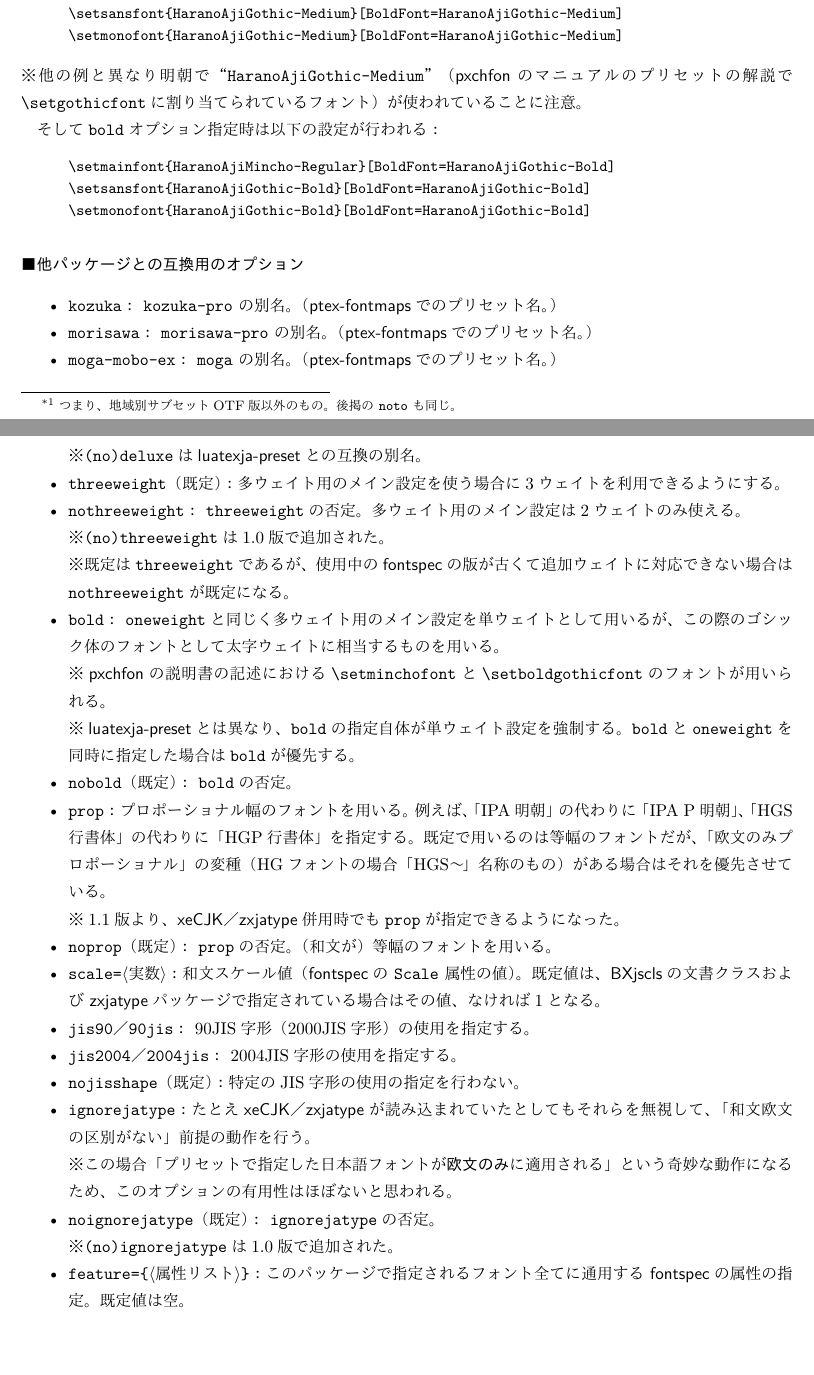
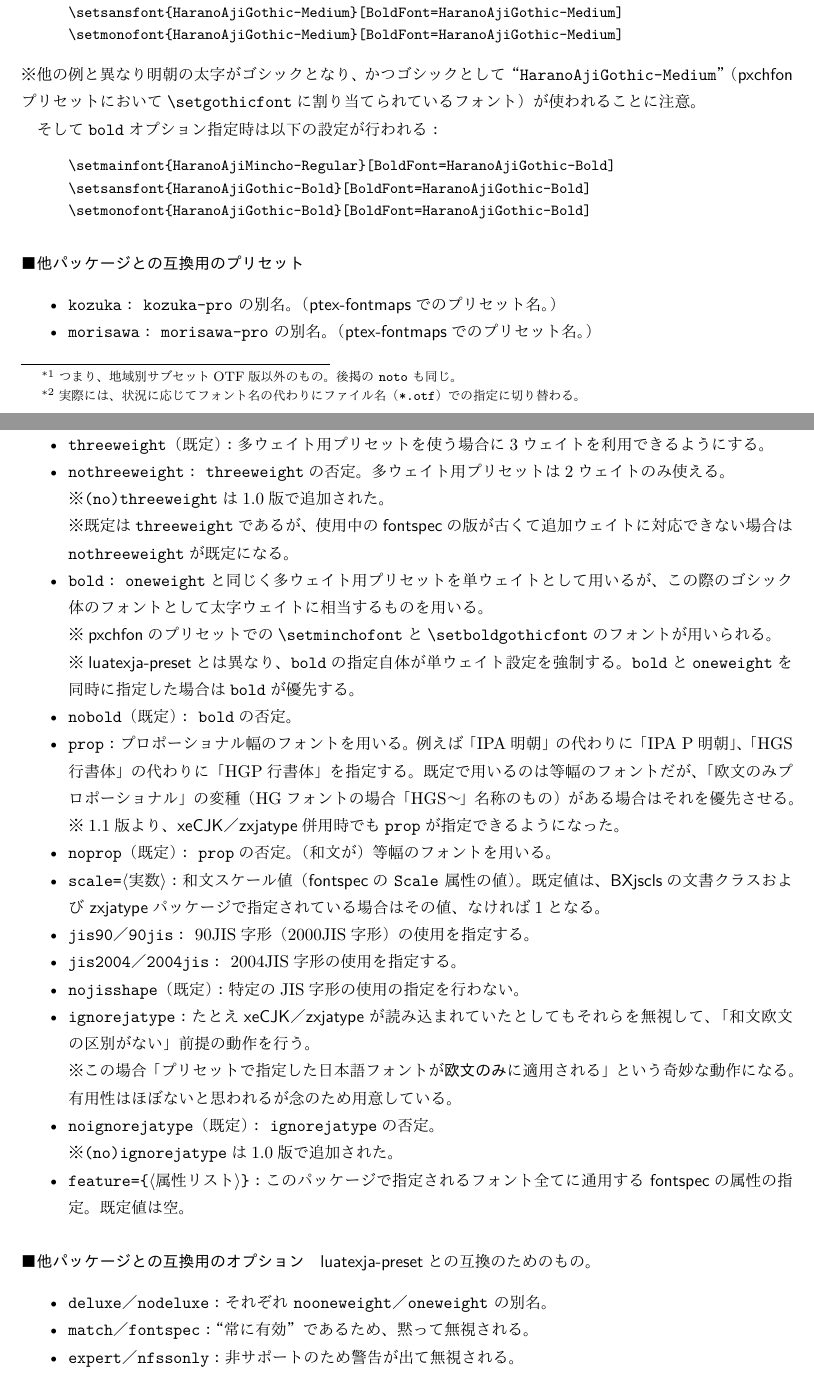
Before and after one commit to zr-tex8r/ZXjafont, a LaTeX document (zxjafont.tex, which reads zxjafont.sty): two parts of pages 3 and 5 of 5, joined at a grey line, cut so that both start at the same text, the shorter picture padded with empty space. Compiled offline with XeLaTeX; a missing font is replaced by an installed copy or a similar font.

Commit message:
Documentation (v1.1b)

```diff
--- a/zxjafont.sty
+++ b/zxjafont.sty
@@ -10,7 +10,7 @@
 
 %% package declaration
 \NeedsTeXFormat{LaTeX2e}
-\ProvidesPackage{zxjafont}[2020/02/15 v1.1a]
+\ProvidesPackage{zxjafont}[2020/02/22 v1.1b]
 \def\zxjf@pkgname{zxjafont}
 
 %% preparation
--- a/zxjafont.tex
+++ b/zxjafont.tex
@@ -12,8 +12,8 @@
 \bxtexlogoimport{*}
 \usepackage{shortvrb}
 \MakeShortVerb{\|}
-\newcommand{\PkgVersion}{1.1a}
-\newcommand{\PkgDate}{2020/02/15}
+\newcommand{\PkgVersion}{1.1b}
+\newcommand{\PkgDate}{2020/02/22}
 \newcommand{\Pkg}[1]{\textsf{#1}}
 \newcommand{\Meta}[1]{$\langle$\mbox{}#1\mbox{}$\rangle$}
 \newcommand{\Note}{\par\noindent ※}
@@ -188,3 +190,6 @@ IPAexフォント。
+\footnote{実際には、状況に応じてフォント名の代わりにファイル名
+（\texttt{*.otf}）での指定に切り替わる。}
+：
 \begin{quote}\small\begin{verbatim}
 \setmainfont{HaranoAjiMincho-Regular}[BoldFont=HaranoAjiMincho-Bold,
     FontFace={l}{n}{HaranoAjiMincho-Light}]
@@ -209,9 +214,10 @@ IPAexフォント。
 \setsansfont{HaranoAjiGothic-Medium}[BoldFont=HaranoAjiGothic-Medium]
 \setmonofont{HaranoAjiGothic-Medium}[BoldFont=HaranoAjiGothic-Medium]
 \end{verbatim}\end{quote}
-\Note 他の例と異なり明朝で“|HaranoAjiGothic-Medium|”%
-（\Pkg{pxchfon}のマニュアルのプリセットの解説で\>|\setgothicfont|\>に
-割り当てられているフォント）が使われていることに注意。
+\Note 他の例と異なり明朝の太字がゴシックとなり、
+かつゴシックとして“|HaranoAjiGothic-Medium|”%
+（\Pkg{pxchfon}プリセットにおいて\>|\setgothicfont|\>に
+割り当てられているフォント）が使われることに注意。
 
 そして\>|bold|\>オプション指定時は以下の設定が行われる：
 \begin{quote}\small\begin{verbatim}
@@ -220,7 +226,7 @@ IPAexフォント。
 \setmonofont{HaranoAjiGothic-Bold}[BoldFont=HaranoAjiGothic-Bold]
 \end{verbatim}\end{quote}
 
-\paragraph{他パッケージとの互換用のオプション}
+\paragraph{他パッケージとの互換用のプリセット}
 \mbox{}
 
 \begin{itemize}
@@ -319,19 +327,18 @@ Moboフォント（90\JSl 2000JIS字形）を使う設定。
 |oneweight|\>の否定。
-\Note |(no)deluxe|\>は\Pkg{luatexja-preset}との互換の別名。
 
 \item |threeweight|（既定）\Means
-多ウェイト用のメイン設定を使う場合に3ウェイトを利用できるようにする。
+多ウェイト用プリセットを使う場合に3ウェイトを利用できるようにする。
 \item |nothreeweight|\Means
 |threeweight|\>の否定。
-多ウェイト用のメイン設定は2ウェイトのみ使える。
+多ウェイト用プリセットは2ウェイトのみ使える。
 \Note |(no)threeweight|\>は1.0版で追加された。
 \Note 既定は\>|threeweight|\>であるが、使用中の\Pkg{fontspec}の版が
 古くて追加ウェイトに対応できない場合は\>|nothreeweight|\>が既定になる。
 
 \item |bold|\Means
-|oneweight|\>と同じく多ウェイト用のメイン設定を単ウェイトとして用いるが、
+|oneweight|\>と同じく多ウェイト用プリセットを単ウェイトとして用いるが、
 この際のゴシック体のフォントとして太字ウェイトに相当するものを用いる。
-\Note \Pkg{pxchfon}の説明書の記述における\>|\setminchofont|\>%
+\Note \Pkg{pxchfon}のプリセットでの\>|\setminchofont|\>%
 と\>|\setboldgothicfont|\>のフォントが用いられる。
 \Note \Pkg{luatexja-preset}とは異なり、|bold|\>の指定自体が
 単ウェイト設定を強制する。
@@ -341,11 +348,11 @@ Moboフォント（90\JSl 2000JIS字形）を使う設定。
 
 \item |prop|\Means
 プロポーショナル幅のフォントを用いる。
-例えば、「IPA明朝」の代わりに「IPA P明朝」、
+例えば「IPA明朝」の代わりに「IPA P明朝」、
 「HGS行書体」の代わりに「HGP行書体」を指定する。
 既定で用いるのは等幅のフォントだが、
 「欧文のみプロポーショナル」の変種（HGフォントの場合「HGS～」名称のもの）
-がある場合はそれを優先させている。
+がある場合はそれを優先させる。
 \Note 1.1版より、\Pkg{xeCJK}\JSl\Pkg{zxjatype}併用時でも\>|prop|\>が
 指定できるようになった。
 \item |noprop|（既定）\Means
@@ -369,8 +376,8 @@ Moboフォント（90\JSl 2000JIS字形）を使う設定。
 たとえ\Pkg{xeCJK}\JSl\Pkg{zxjatype}が読み込まれていたとしても
 それらを無視して、「和文欧文の区別がない」前提の動作を行う。
 \Note この場合「プリセットで指定した日本語フォントが\JEmph{欧文のみ}に
-適用される」という奇妙な動作になるため、このオプションの有用性は
-ほぼないと思われる。
+適用される」という奇妙な動作になる。
+有用性はほぼないと思われるが念のため用意している。
 \item |noignorejatype|（既定）\Means
 |ignorejatype|\>の否定。
 \Note |(no)ignorejatype|\>は1.0版で追加された。
@@ -382,6 +389,18 @@ Moboフォント（90\JSl 2000JIS字形）を使う設定。
 
 \end{itemize}
 
+\paragraph{他パッケージとの互換用のオプション}
+\Pkg{luatexja-preset}との互換のためのもの。
+
+\begin{itemize}
+\item |deluxe|\JSl|nodeluxe|\Means
+  それぞれ |nooneweight|\JSl|oneweight| の別名。
+\item |match|\JSl|fontspec|\Means
+  “常に有効”であるため、黙って無視される。
+\item |expert|\JSl|nfssonly|\Means
+  非サポートのため警告が出て無視される。
+\end{itemize}
+
 %===========================================================
 \end{document}
 %% EOF
```
Also changed, not shown: README-ja.md, README.md, zxjafont.pdf, zxjafont.tex (38 more changed lines).
